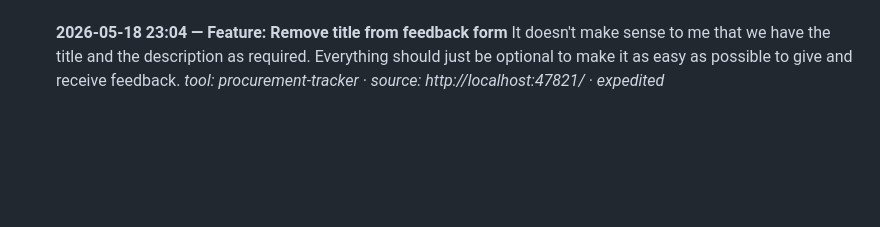
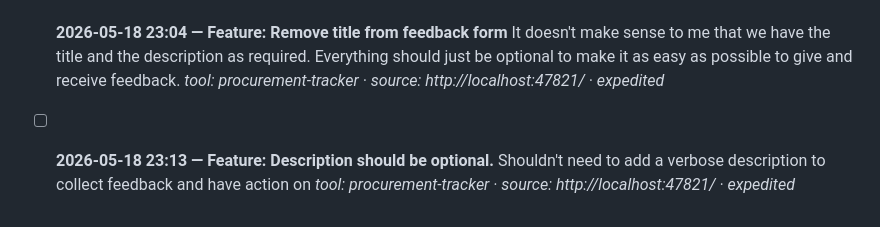
Before and after one commit to tighe-ecc/mailroom, a Markdown page: feedback.md, the part around the change. Rendered like a GitHub page; blank space fills up the shorter version.

Commit message:
feedback: sync new entry

```diff
--- a/feedback.md
+++ b/feedback.md
@@ -51,3 +51,6 @@
 - [ ] **2026-05-18 23:04 — Feature: Remove title from feedback form**
   It doesn't make sense to me that we have the title and the description as required. Everything should just be optional to make it as easy as possible to give and receive feedback.
   _tool: procurement-tracker · source: http://localhost:47821/ · expedited_
+- [ ] **2026-05-18 23:13 — Feature: Description should be optional.**
+  Shouldn't need to add a verbose description to collect feedback and have action on
+  _tool: procurement-tracker · source: http://localhost:47821/ · expedited_
```
